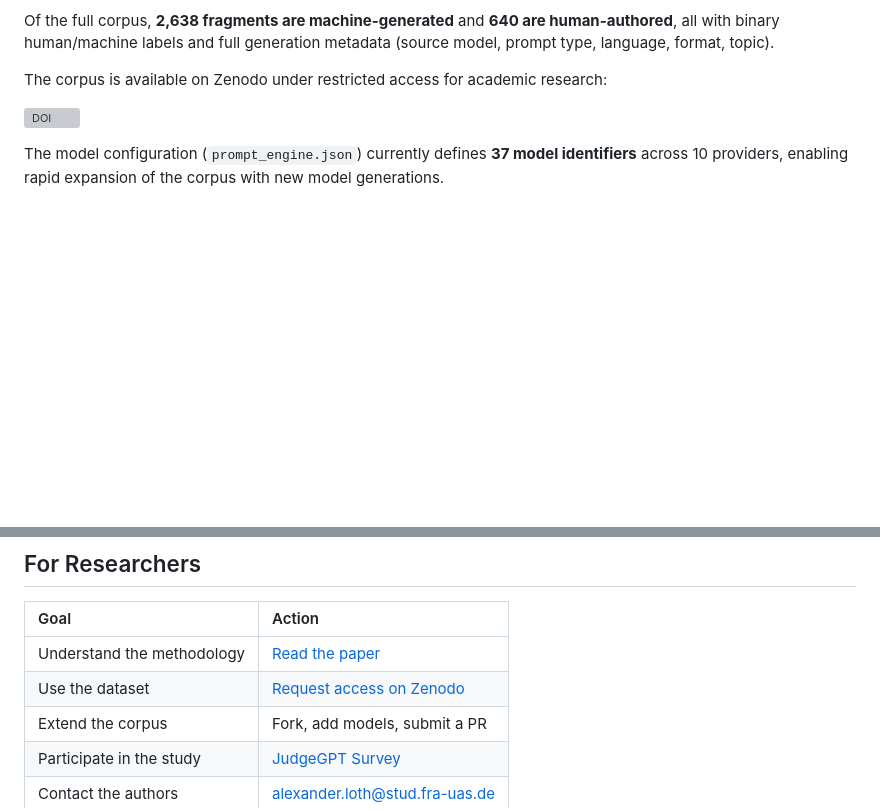
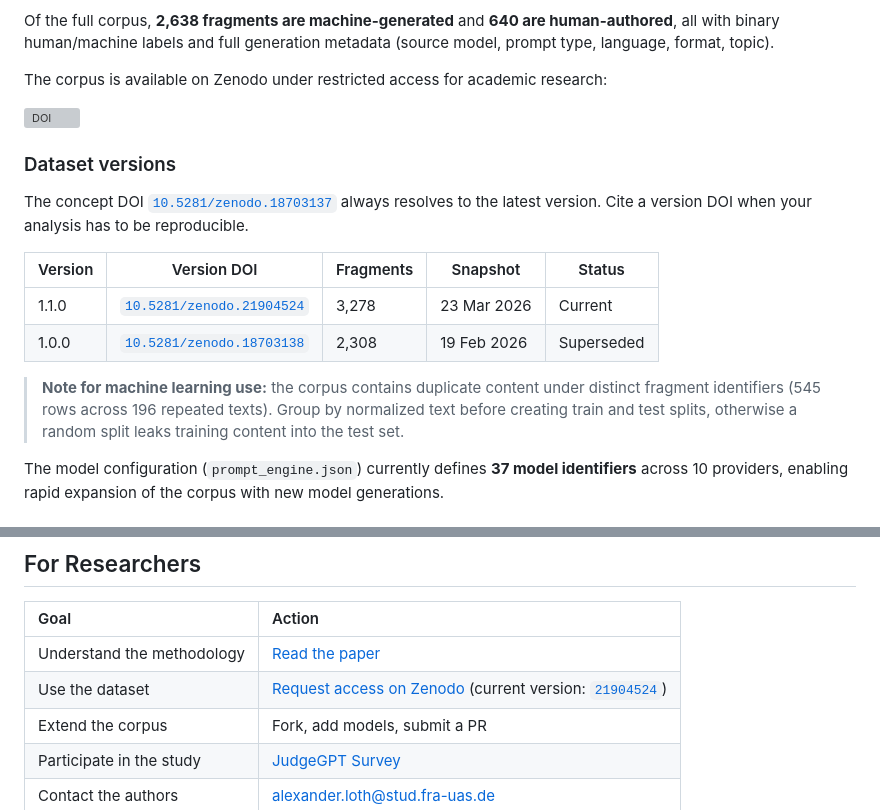
Before and after one commit to aloth/RogueGPT, a Markdown page: README.md, 2 parts joined by grey strips. GitHub-like rendering; blank space fills up the shorter version; grey boxes are pictures that could not be loaded.

Commit message:
docs: point Zenodo badge at concept DOI, add dataset version table
The badge and dataset links used the v1.0.0 version DOI (18703138), which
pins the README to a superseded 2,308-fragment release. Concept DOI 18703137
always resolves to the current version instead.

Adds a version table listing v1.1.0 (21904524, 3,278 fragments, 23 Mar 2026)
alongside the superseded v1.0.0, plus a note on duplicate content that leaks
across random train/test splits.

```diff
--- a/README.md
+++ b/README.md
@@ -108,7 +108,18 @@ Of the full corpus, **2,638 fragments are machine-generated** and **640 are huma
 
 The corpus is available on Zenodo under restricted access for academic research:
 
-[![DOI](https://zenodo.org/badge/DOI/10.5281/zenodo.18703138.svg)](https://doi.org/10.5281/zenodo.18703138)
+[![DOI](https://zenodo.org/badge/DOI/10.5281/zenodo.18703137.svg)](https://doi.org/10.5281/zenodo.18703137)
+
+### Dataset versions
+
+The concept DOI [`10.5281/zenodo.18703137`](https://doi.org/10.5281/zenodo.18703137) always resolves to the latest version. Cite a version DOI when your analysis has to be reproducible.
+
+| Version | Version DOI | Fragments | Snapshot | Status |
+|---|---|---|---|---|
+| 1.1.0 | [`10.5281/zenodo.21904524`](https://doi.org/10.5281/zenodo.21904524) | 3,278 | 23 Mar 2026 | Current |
+| 1.0.0 | [`10.5281/zenodo.18703138`](https://doi.org/10.5281/zenodo.18703138) | 2,308 | 19 Feb 2026 | Superseded |
+
+> **Note for machine learning use:** the corpus contains duplicate content under distinct fragment identifiers (545 rows across 196 repeated texts). Group by normalized text before creating train and test splits, otherwise a random split leaks training content into the test set.
 
 The model configuration (`prompt_engine.json`) currently defines **37 model identifiers** across 10 providers, enabling rapid expansion of the corpus with new model generations.
 
@@ -324,7 +335,7 @@ RogueGPT describes implemented functionality rather than a completed empirical e
 | Goal | Action |
 |:---|:---|
 | Understand the methodology | [Read the paper](https://arxiv.org/abs/2404.03021) |
-| Use the dataset | [Request access on Zenodo](https://doi.org/10.5281/zenodo.18703138) |
+| Use the dataset | [Request access on Zenodo](https://doi.org/10.5281/zenodo.18703137) (current version: [`21904524`](https://doi.org/10.5281/zenodo.21904524)) |
 | Extend the corpus | Fork, add models, submit a PR |
 | Participate in the study | [JudgeGPT Survey](https://judgegpt.streamlit.app/) |
 | Contact the authors | [alexander.loth@stud.fra-uas.de](mailto:alexander.loth@stud.fra-uas.de) |
```
Also changed, not shown: other parts of README.md (+1 -1 lines).
